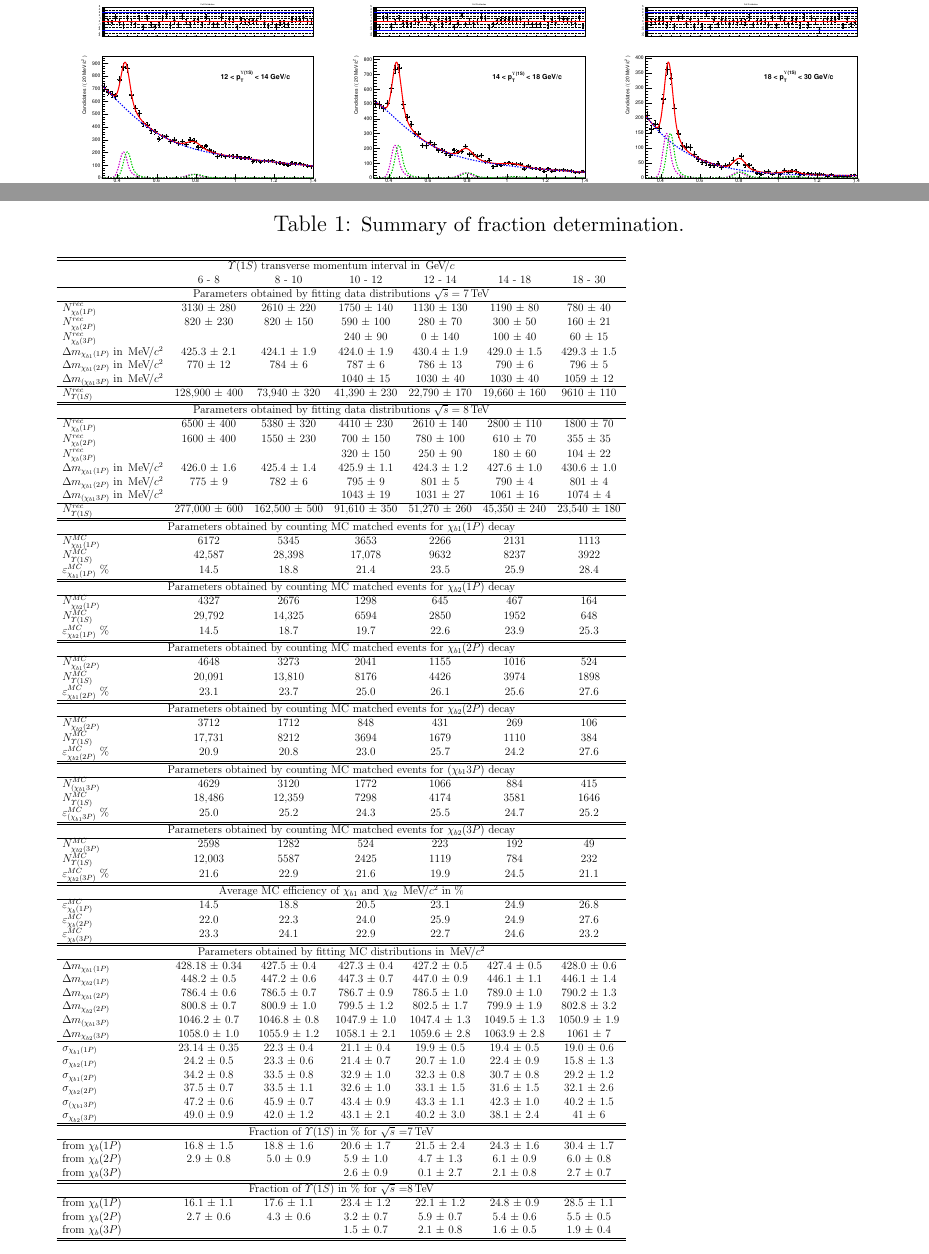
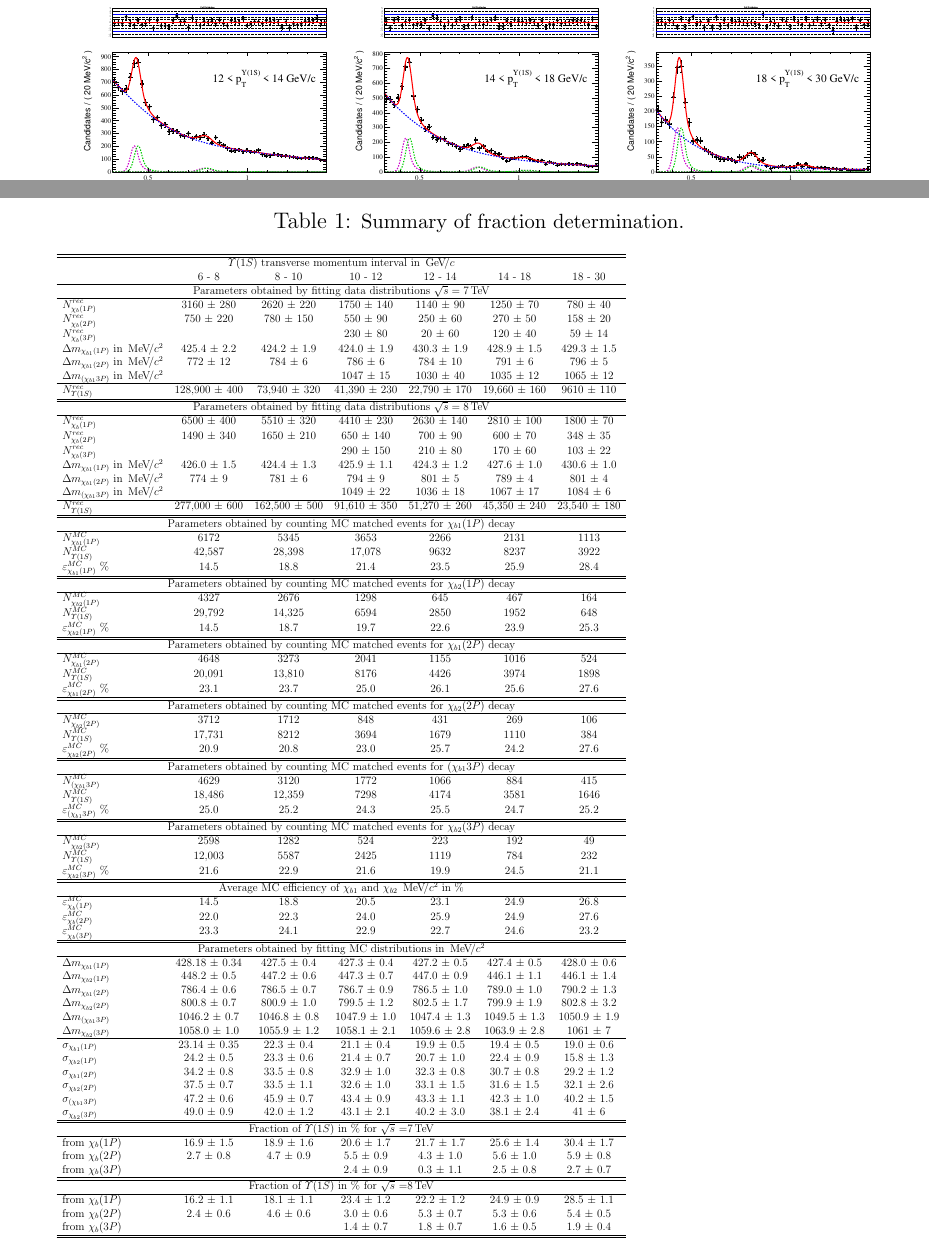
Before and after one commit to chenww09/ana, a LaTeX paper (main.tex, which reads appendix-summary-table.tex): two parts of pages 7 and 8 of 9, joined at a grey line, cut so that both start at the same text. The pictures show the PDF file main.pdf that the author committed with the source.

Commit message:
Update results

```diff
--- a/appendix-summary-table.tex
+++ b/appendix-summary-table.tex
@@ -5,23 +5,23 @@
 \hline
 \multicolumn{7}{c}{Parameters obtained by fitting data distributions $\sqs=7\tev$} \\
 \hline
-$N_{\chibOneP}^{rec}$  & 3130 $\pm$ 280 & 2610 $\pm$ 220 & 1750 $\pm$ 140 & 1130 $\pm$ 130 & 1190 $\pm$ 80 & 780 $\pm$ 40 \\
-$N_{\chibTwoP}^{rec}$  & 820 $\pm$ 230 & 820 $\pm$ 150 & 590 $\pm$ 100 & 280 $\pm$ 70 & 300 $\pm$ 50 & 160 $\pm$ 21 \\
-$N_{\chibThreeP}^{rec}$  &  &  & 240 $\pm$ 90 & 0 $\pm$ 140 & 100 $\pm$ 40 & 60 $\pm$ 15 \\
-$\dm_{\chiboneOneP}$ in \mevcc  & 425.3 $\pm$ 2.1 & 424.1 $\pm$ 1.9 & 424.0 $\pm$ 1.9 & 430.4 $\pm$ 1.9 & 429.0 $\pm$ 1.5 & 429.3 $\pm$ 1.5 \\
-$\dm_{\chiboneTwoP}$ in \mevcc  & 770 $\pm$ 12 & 784 $\pm$ 6 & 787 $\pm$ 6 & 786 $\pm$ 13 & 790 $\pm$ 6 & 796 $\pm$ 5 \\
-$\dm_{\chiboneThreeP}$ in \mevcc  &  &  & 1040 $\pm$ 15 & 1030 $\pm$ 40 & 1030 $\pm$ 40 & 1059 $\pm$ 12 \\
+$N_{\chibOneP}^{rec}$  & 3160 $\pm$ 280 & 2620 $\pm$ 220 & 1750 $\pm$ 140 & 1140 $\pm$ 90 & 1250 $\pm$ 70 & 780 $\pm$ 40 \\
+$N_{\chibTwoP}^{rec}$  & 750 $\pm$ 220 & 780 $\pm$ 150 & 550 $\pm$ 90 & 250 $\pm$ 60 & 270 $\pm$ 50 & 158 $\pm$ 20 \\
+$N_{\chibThreeP}^{rec}$  &  &  & 230 $\pm$ 80 & 20 $\pm$ 60 & 120 $\pm$ 40 & 59 $\pm$ 14 \\
+$\dm_{\chiboneOneP}$ in \mevcc  & 425.4 $\pm$ 2.2 & 424.2 $\pm$ 1.9 & 424.0 $\pm$ 1.9 & 430.3 $\pm$ 1.9 & 428.9 $\pm$ 1.5 & 429.3 $\pm$ 1.5 \\
+$\dm_{\chiboneTwoP}$ in \mevcc  & 772 $\pm$ 12 & 784 $\pm$ 6 & 786 $\pm$ 6 & 784 $\pm$ 10 & 791 $\pm$ 6 & 796 $\pm$ 5 \\
+$\dm_{\chiboneThreeP}$ in \mevcc  &  &  & 1047 $\pm$ 15 & 1030 $\pm$ 40 & 1035 $\pm$ 12 & 1065 $\pm$ 12 \\
 \hline
 $N_{\OneS}^{rec}$  & 128,900 $\pm$ 400  & 73,940 $\pm$ 320  & 41,390 $\pm$ 230  & 22,790 $\pm$ 170  & 19,660 $\pm$ 160  & 9610 $\pm$ 110  \\
 \hline \hline
 \multicolumn{7}{c}{Parameters obtained by fitting data distributions $\sqs=8\tev$} \\
 \hline
-$N_{\chibOneP}^{rec}$  & 6500 $\pm$ 400 & 5380 $\pm$ 320 & 4410 $\pm$ 230 & 2610 $\pm$ 140 & 2800 $\pm$ 110 & 1800 $\pm$ 70 \\
-$N_{\chibTwoP}^{rec}$  & 1600 $\pm$ 400 & 1550 $\pm$ 230 & 700 $\pm$ 150 & 780 $\pm$ 100 & 610 $\pm$ 70 & 355 $\pm$ 35 \\
-$N_{\chibThreeP}^{rec}$  &  &  & 320 $\pm$ 150 & 250 $\pm$ 90 & 180 $\pm$ 60 & 104 $\pm$ 22 \\
-$\dm_{\chiboneOneP}$ in \mevcc  & 426.0 $\pm$ 1.6 & 425.4 $\pm$ 1.4 & 425.9 $\pm$ 1.1 & 424.3 $\pm$ 1.2 & 427.6 $\pm$ 1.0 & 430.6 $\pm$ 1.0 \\
-$\dm_{\chiboneTwoP}$ in \mevcc  & 775 $\pm$ 9 & 782 $\pm$ 6 & 795 $\pm$ 9 & 801 $\pm$ 5 & 790 $\pm$ 4 & 801 $\pm$ 4 \\
-$\dm_{\chiboneThreeP}$ in \mevcc  &  &  & 1043 $\pm$ 19 & 1031 $\pm$ 27 & 1061 $\pm$ 16 & 1074 $\pm$ 4 \\
+$N_{\chibOneP}^{rec}$  & 6500 $\pm$ 400 & 5510 $\pm$ 320 & 4410 $\pm$ 230 & 2630 $\pm$ 140 & 2810 $\pm$ 100 & 1800 $\pm$ 70 \\
+$N_{\chibTwoP}^{rec}$  & 1490 $\pm$ 340 & 1650 $\pm$ 210 & 650 $\pm$ 140 & 700 $\pm$ 90 & 600 $\pm$ 70 & 348 $\pm$ 35 \\
+$N_{\chibThreeP}^{rec}$  &  &  & 290 $\pm$ 150 & 210 $\pm$ 80 & 170 $\pm$ 60 & 103 $\pm$ 22 \\
+$\dm_{\chiboneOneP}$ in \mevcc  & 426.0 $\pm$ 1.5 & 424.4 $\pm$ 1.3 & 425.9 $\pm$ 1.1 & 424.3 $\pm$ 1.2 & 427.6 $\pm$ 1.0 & 430.6 $\pm$ 1.0 \\
+$\dm_{\chiboneTwoP}$ in \mevcc  & 774 $\pm$ 9 & 781 $\pm$ 6 & 794 $\pm$ 9 & 801 $\pm$ 5 & 789 $\pm$ 4 & 801 $\pm$ 4 \\
+$\dm_{\chiboneThreeP}$ in \mevcc  &  &  & 1049 $\pm$ 22 & 1036 $\pm$ 18 & 1067 $\pm$ 17 & 1084 $\pm$ 6 \\
 \hline
 $N_{\OneS}^{rec}$  & 277,000 $\pm$ 600  & 162,500 $\pm$ 500  & 91,610 $\pm$ 350  & 51,270 $\pm$ 260  & 45,350 $\pm$ 240  & 23,540 $\pm$ 180 \\
 
@@ -81,14 +81,14 @@ $\sigma_{\chibtwoThreeP}$  & 49.0 $\pm$ 0.9 & 42.0 $\pm$ 1.2 & 43.1 $\pm$ 2.1 &
 \hline \hline
 \multicolumn{7}{c}{Fraction of \OneS in \% for \sqs=7\tev} \\
 \hline
-from $\chibOneP$  & 16.8 $\pm$ 1.5 & 18.8 $\pm$ 1.6 & 20.6 $\pm$ 1.7 & 21.5 $\pm$ 2.4 & 24.3 $\pm$ 1.6 & 30.4 $\pm$ 1.7 \\
-from $\chibTwoP$  & 2.9 $\pm$ 0.8 & 5.0 $\pm$ 0.9 & 5.9 $\pm$ 1.0 & 4.7 $\pm$ 1.3 & 6.1 $\pm$ 0.9 & 6.0 $\pm$ 0.8 \\
-from $\chibThreeP$  &  &  & 2.6 $\pm$ 0.9 & 0.1 $\pm$ 2.7 & 2.1 $\pm$ 0.8 & 2.7 $\pm$ 0.7 \\
+from $\chibOneP$  & 16.9 $\pm$ 1.5 & 18.9 $\pm$ 1.6 & 20.6 $\pm$ 1.7 & 21.7 $\pm$ 1.7 & 25.6 $\pm$ 1.4 & 30.4 $\pm$ 1.7 \\
+from $\chibTwoP$  & 2.7 $\pm$ 0.8 & 4.7 $\pm$ 0.9 & 5.5 $\pm$ 0.9 & 4.3 $\pm$ 1.0 & 5.6 $\pm$ 1.0 & 5.9 $\pm$ 0.8 \\
+from $\chibThreeP$  &  &  & 2.4 $\pm$ 0.9 & 0.3 $\pm$ 1.1 & 2.5 $\pm$ 0.8 & 2.7 $\pm$ 0.7 \\
 \hline \hline
 \multicolumn{7}{c}{Fraction of \OneS in \% for \sqs=8\tev} \\
 \hline
-from $\chibOneP$  & 16.1 $\pm$ 1.1 & 17.6 $\pm$ 1.1 & 23.4 $\pm$ 1.2 & 22.1 $\pm$ 1.2 & 24.8 $\pm$ 0.9 & 28.5 $\pm$ 1.1 \\
-from $\chibTwoP$  & 2.7 $\pm$ 0.6 & 4.3 $\pm$ 0.6 & 3.2 $\pm$ 0.7 & 5.9 $\pm$ 0.7 & 5.4 $\pm$ 0.6 & 5.5 $\pm$ 0.5 \\
-from $\chibThreeP$  &  &  & 1.5 $\pm$ 0.7 & 2.1 $\pm$ 0.8 & 1.6 $\pm$ 0.5 & 1.9 $\pm$ 0.4 \\
+from $\chibOneP$  & 16.2 $\pm$ 1.1 & 18.1 $\pm$ 1.1 & 23.4 $\pm$ 1.2 & 22.2 $\pm$ 1.2 & 24.9 $\pm$ 0.9 & 28.5 $\pm$ 1.1 \\
+from $\chibTwoP$  & 2.4 $\pm$ 0.6 & 4.6 $\pm$ 0.6 & 3.0 $\pm$ 0.6 & 5.3 $\pm$ 0.7 & 5.3 $\pm$ 0.6 & 5.4 $\pm$ 0.5 \\
+from $\chibThreeP$  &  &  & 1.4 $\pm$ 0.7 & 1.8 $\pm$ 0.7 & 1.6 $\pm$ 0.5 & 1.9 $\pm$ 0.4 \\
 \hline \hline
 \end{tabular}
```
Also changed, not shown: figs/chib_fits/fit_chib_2011_10_12.pdf, figs/chib_fits/fit_chib_2011_12_14.pdf, figs/chib_fits/fit_chib_2011_14_18.pdf, figs/chib_fits/fit_chib_2011_18_30.pdf, figs/chib_fits/fit_chib_2011_6_8.pdf, figs/chib_fits/fit_chib_2011_8_10.pdf, figs/chib_fits/fit_chib_2012_10_12.pdf, figs/chib_fits/fit_chib_2012_12_14.pdf, figs/chib_fits/fit_chib_2012_14_18.pdf, figs/chib_fits/fit_chib_2012_18_30.pdf, figs/chib_fits/fit_chib_2012_6_8.pdf, figs/chib_fits/fit_chib_2012_8_10.pdf, figs/fractions/chib1p.pdf, figs/fractions/chib2p.pdf, 2 more files, 2 other files.
